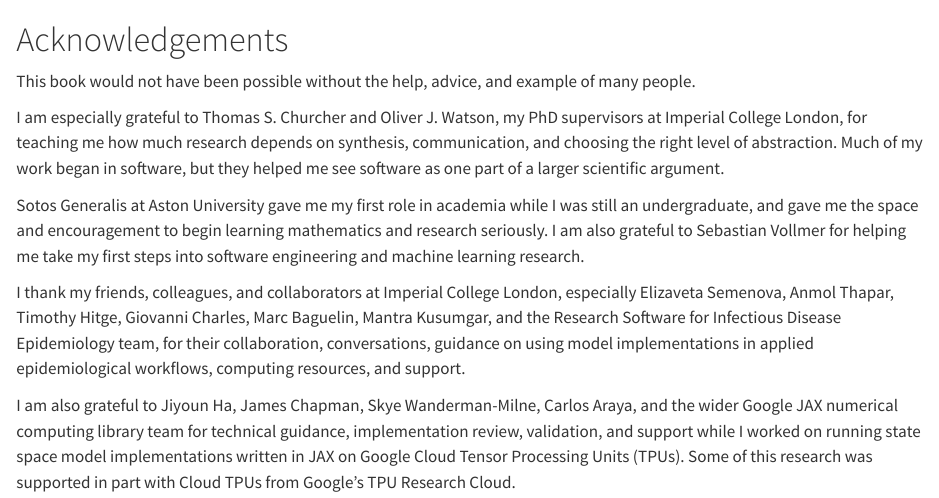
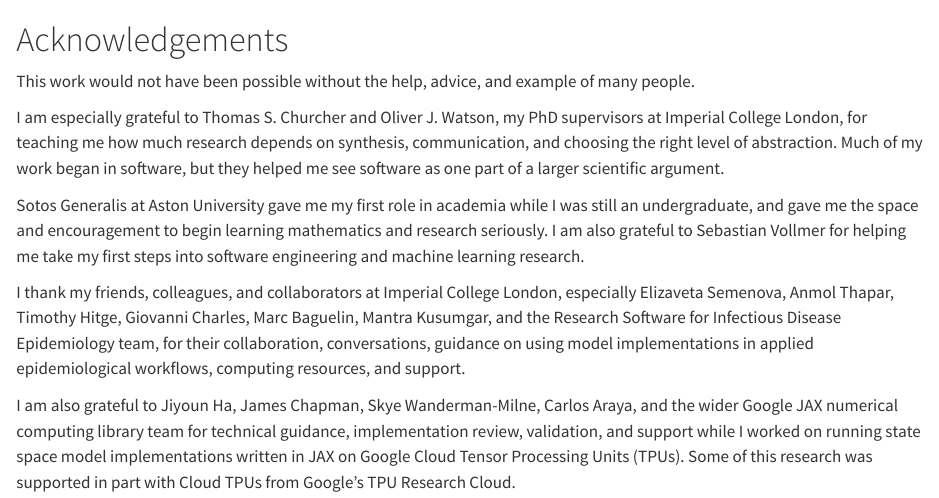
Before and after one commit to CosmoNaught/ssm.guide, a Quarto document (chapters/00-front/acknowledgements.qmd): the page in a window 1100 px wide, from its top. Rendered offline with R 4.5, knitr and Pandoc in place of Quarto, with nearby package versions.

Commit message:
Make CITATION.cff Zenodo-safe; generalise acknowledgements wording

```diff
--- a/chapters/00-front/acknowledgements.qmd
+++ b/chapters/00-front/acknowledgements.qmd
@@ -1,6 +1,6 @@
 # Acknowledgements {.unnumbered}
 
-This book would not have been possible without the help, advice, and example of many people.
+This work would not have been possible without the help, advice, and example of many people.
 
 I am especially grateful to Thomas S. Churcher and Oliver J. Watson, my PhD supervisors at Imperial College London, for teaching me how much research depends on synthesis, communication, and choosing the right level of abstraction. Much of my work began in software, but they helped me see software as one part of a larger scientific argument.
 
```
Also changed, not shown: 1 other file.
